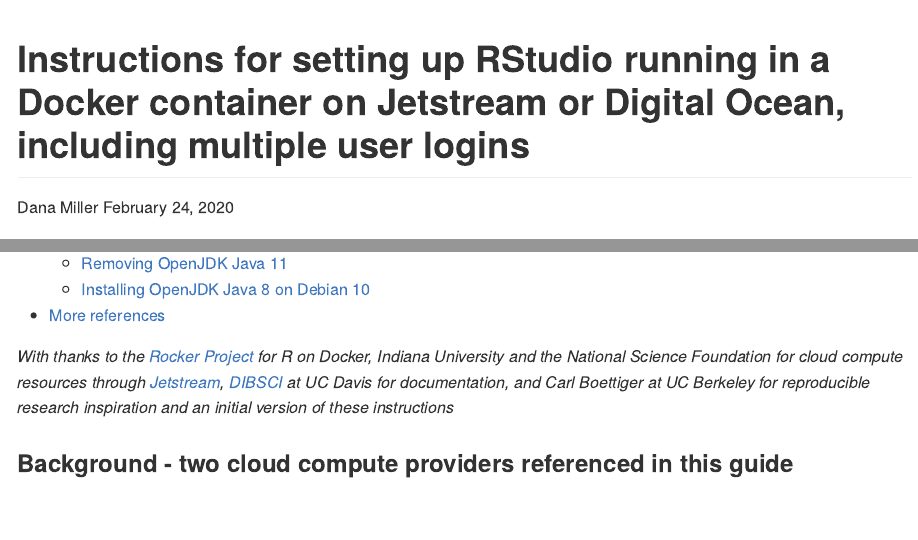
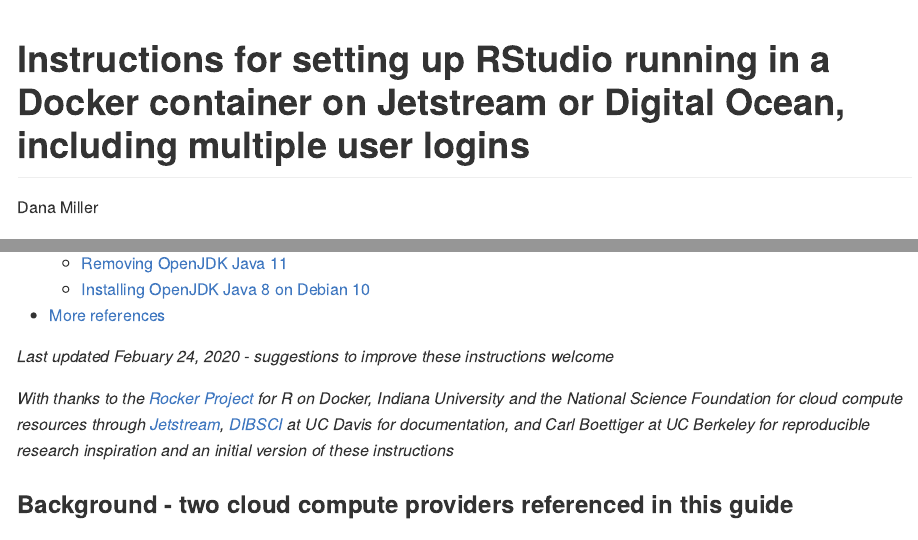
Before and after one commit to dmgt/TIL, an R Markdown document (howto_set_up_multiple_users_on_Rstudio_on_Docker.Rmd): the page in a window 1100 px wide, from its top, and a second part further down, joined at a grey line. The pictures show the output file howto_set_up_multiple_users_on_Rstudio_on_Docker.md that the author committed with the source, drawn offline in the style of GitHub.

Commit message:
Add date and welcome suggestions

````diff
--- a/howto_set_up_multiple_users_on_Rstudio_on_Docker.Rmd
+++ b/howto_set_up_multiple_users_on_Rstudio_on_Docker.Rmd
@@ -1,7 +1,6 @@
 ---
 title: "Instructions for setting up RStudio running in a Docker container on Jetstream or Digital Ocean, including multiple user logins"
 author: "Dana Miller"
-date: "February 24, 2020"
 output:
   github_document:
     toc: true
@@ -12,9 +11,9 @@
 knitr::opts_chunk$set(echo = TRUE)
 ```
 
+*Last updated Febuary 24, 2020 - suggestions to improve these instructions welcome*
 
 *With thanks to the [Rocker Project](https://www.rocker-project.org/) for R on Docker, Indiana University and the National Science Foundation for cloud compute resources through [Jetstream](https://jetstream-cloud.org/), [DIBSCI](http://ivory.idyll.org/dibsi/2018/WHO.html) at UC Davis for documentation, and Carl Boettiger at UC Berkeley for reproducible research inspiration and an initial version of these instructions*
-
 
 ### Background - two cloud compute providers referenced in this guide
 - [Jetstream](https://jetstream-cloud.org/) is an National Science Foundation supported cloud compute resource that runs on the open-source software Atmosphere and OpenStack. Compute credit allocations are available by applying through XCSEDE. If you can contact campus research computing staff, they may be able to provide advice and example applications (eg at UC Berkeley this is the [Research Computing](https://research-it.berkeley.edu/programs/berkeley-research-computing) group)
````
Also changed, not shown: howto_set_up_multiple_users_on_Rstudio_on_Docker.md.
